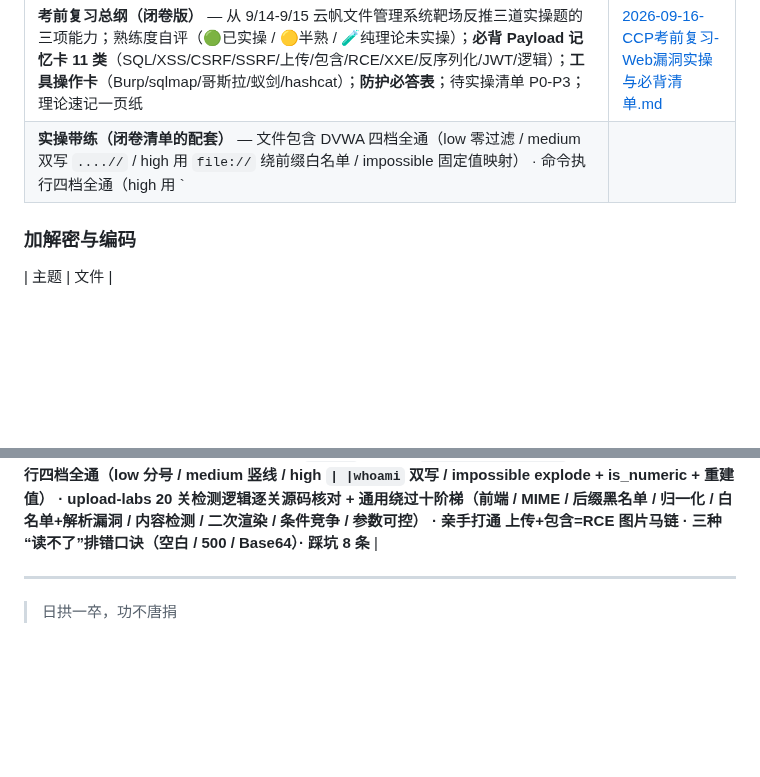
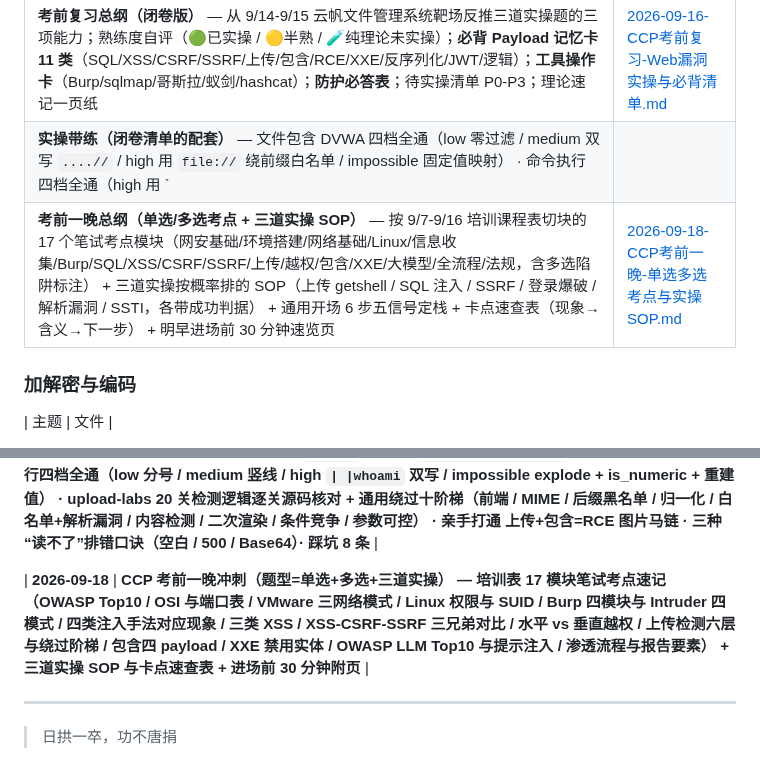
Before and after one commit to Monney-sys/daily-learning, a Markdown page: README.md, 2 parts joined by grey strips. Drawn GitHub-style; blank space fills up the shorter version.

```diff
--- a/README.md
+++ b/README.md
@@ -28,6 +28,7 @@
 | **集训预习速览** — 网络/HTTP/OS/数据库/前后端基础（渗透视角串联 + 预习自查清单） | [2026-09-07-CCP预习-Web渗透前置基础.md](./2026-09-07-CCP预习-Web渗透前置基础.md) |
 | **考前复习总纲（闭卷版）** — 从 9/14-9/15 云帆文件管理系统靶场反推三道实操题的三项能力；熟练度自评（🟢已实操 / 🟡半熟 / 🧪纯理论未实操）；**必背 Payload 记忆卡 11 类**（SQL/XSS/CSRF/SSRF/上传/包含/RCE/XXE/反序列化/JWT/逻辑）；**工具操作卡**（Burp/sqlmap/哥斯拉/蚁剑/hashcat）；**防护必答表**；待实操清单 P0-P3；理论速记一页纸 | [2026-09-16-CCP考前复习-Web漏洞实操与必背清单.md](./2026-09-16-CCP考前复习-Web漏洞实操与必背清单.md) |
 | **实操带练（闭卷清单的配套）** — 文件包含 DVWA 四档全通（low 零过滤 / medium 双写 `....//` / high 用 `file://` 绕前缀白名单 / impossible 固定值映射） · 命令执行四档全通（high 用 `| |whoami` 双写）· upload-labs **20 关检测逻辑源码级对照** + 通用绕过十阶梯 · 串链：上传 + 包含 = RCE · 排错口诀（空白 / 500 / Base64 三种现象的含义） | [2026-09-16(续)-CCP实操带练-文件包含与RCE与上传绕过.md](./2026-09-16(续)-CCP实操带练-文件包含与RCE与上传绕过.md) |
+| **考前一晚总纲（单选/多选考点 + 三道实操 SOP）** — 按 9/7-9/16 培训课程表切块的 17 个笔试考点模块（网安基础/环境搭建/网络基础/Linux/信息收集/Burp/SQL/XSS/CSRF/SSRF/上传/越权/包含/XXE/大模型/全流程/法规，含多选陷阱标注） + 三道实操按概率排的 SOP（上传 getshell / SQL 注入 / SSRF / 登录爆破 / 解析漏洞 / SSTI，各带成功判据） + 通用开场 6 步五信号定栈 + 卡点速查表（现象→含义→下一步） + 明早进场前 30 分钟速览页 | [2026-09-18-CCP考前一晚-单选多选考点与实操SOP.md](./2026-09-18-CCP考前一晚-单选多选考点与实操SOP.md) |
 ### 加解密与编码
 
 | 主题 | 文件 |
@@ -484,6 +485,8 @@
 
 | **2026-09-16(续)** | **CCP 实操带练：文件包含 → RCE → 上传绕过 — DVWA 文件包含四档全通（`///etc/passwd` 绝对路径证明零过滤 → `php://filter`+base64 读源码/读 config 拿凭据 → 不加编码仍被执行(出现两个主页) → medium 双写 `....//` → high `file:///etc/passwd` 绕前缀白名单）· 命令执行四档全通（low 分号 / medium 竖线 / high `| |whoami` 双写 / impossible explode + is_numeric + **重建值**） · upload-labs 20 关检测逻辑逐关源码核对 + 通用绕过十阶梯（前端 / MIME / 后缀黑名单 / 归一化 / 白名单+解析漏洞 / 内容检测 / 二次渲染 / 条件竞争 / 参数可控） · 亲手打通 上传+包含=RCE 图片马链 · 三种“读不了”排错口诀（空白 / 500 / Base64）· 踩坑 8 条** |
 
+| **2026-09-18** | **CCP 考前一晚冲刺（题型=单选+多选+三道实操） — 培训表 17 模块笔试考点速记（OWASP Top10 / OSI 与端口表 / VMware 三网络模式 / Linux 权限与 SUID / Burp 四模块与 Intruder 四模式 / 四类注入手法对应现象 / 三类 XSS / XSS-CSRF-SSRF 三兄弟对比 / 水平 vs 垂直越权 / 上传检测六层与绕过阶梯 / 包含四 payload / XXE 禁用实体 / OWASP LLM Top10 与提示注入 / 渗透流程与报告要素） + 三道实操 SOP 与卡点速查表 + 进场前 30 分钟附页** |
+
 
 
 ---
```
Also changed, not shown: 2026-09-18-CCP考前一晚-单选多选考点与实操SOP.md (added, +368 -0 lines), CCP备考-计划与考纲映射.md (+3 -2 lines).
